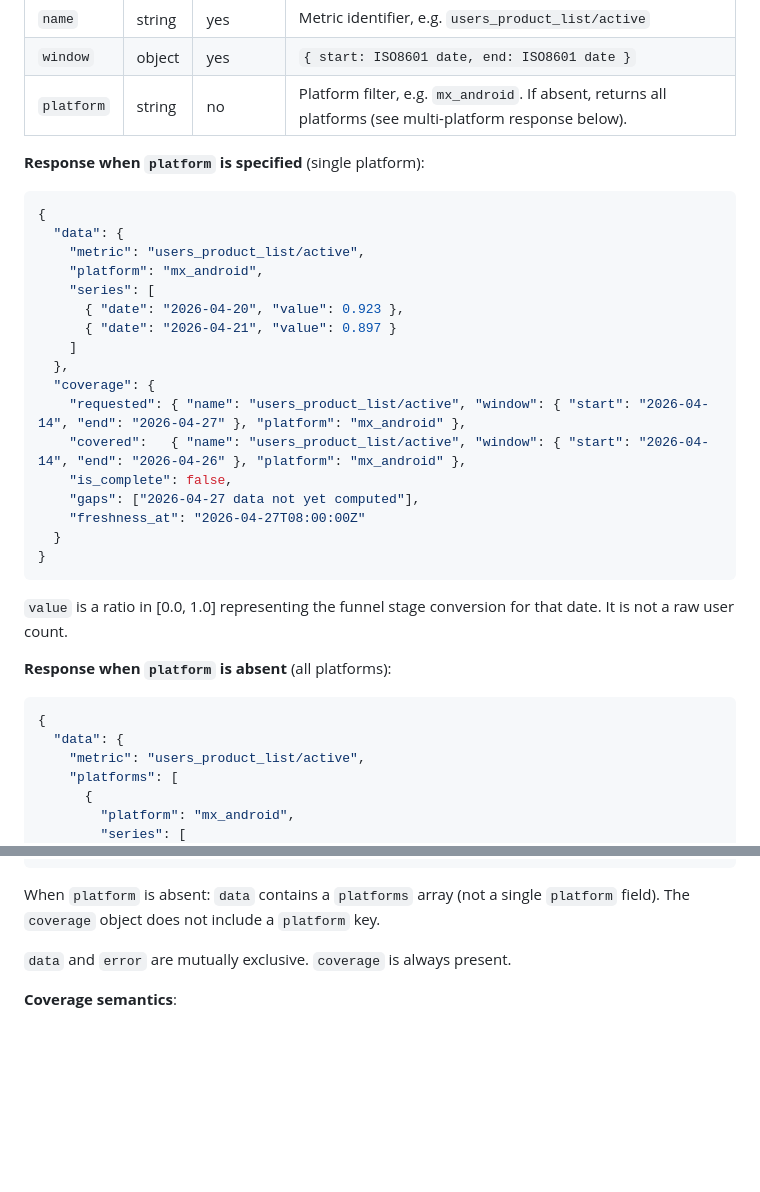
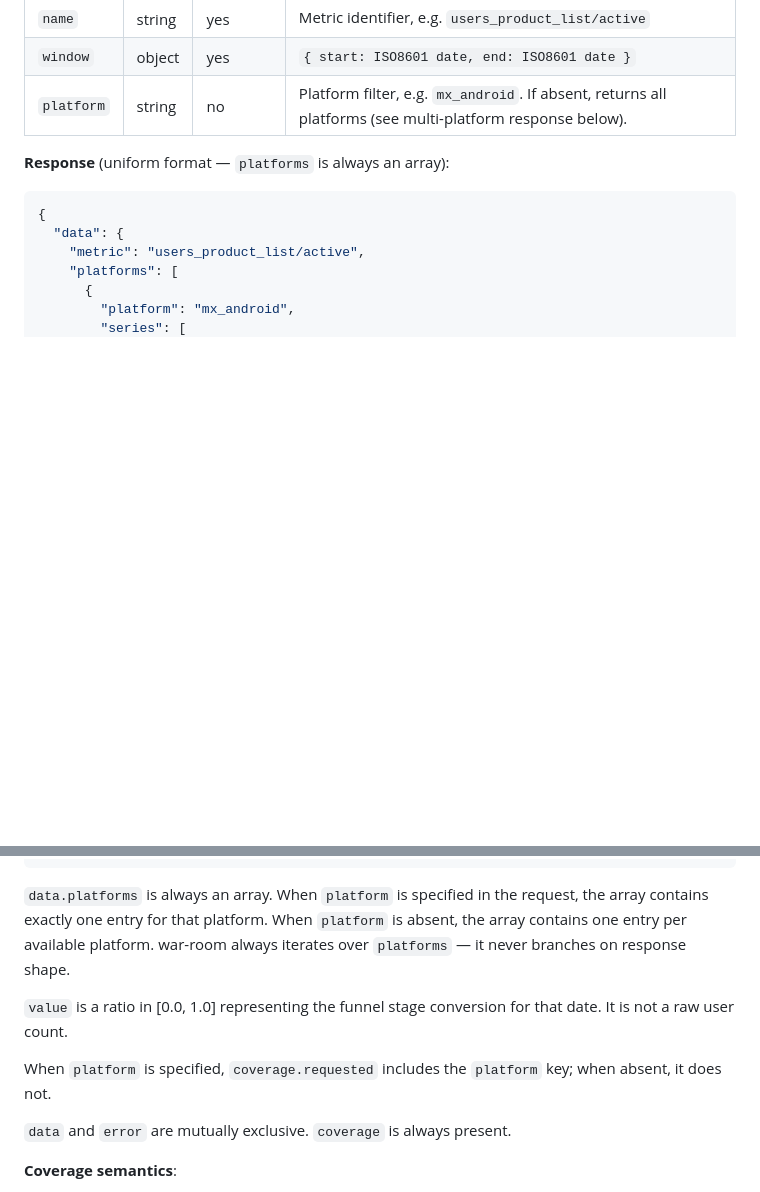
Before and after one commit to felip-gotrendier/war-room, a Markdown page: docs/specs-for-external-sessions/pulse-mcp-spec.md, 2 parts joined by grey strips. GitHub-like rendering; blank space fills up the shorter version.

Commit message:
External session specs: uniform platforms array format for check_metric
Response shape is always data: { metric, platforms: [...] } regardless of
whether platform is specified. When platform is specified, platforms contains
exactly one entry. Eliminates response shape branching in war-room's parser.

Co-Authored-By: Claude Sonnet 4.6 <noreply@anthropic.com>

````diff
--- a/docs/specs-for-external-sessions/pulse-mcp-spec.md
+++ b/docs/specs-for-external-sessions/pulse-mcp-spec.md
@@ -34,32 +34,7 @@ Retrieves a metric's time series for a given time window.
 | `window` | object | yes | `{ start: ISO8601 date, end: ISO8601 date }` |
 | `platform` | string | no | Platform filter, e.g. `mx_android`. If absent, returns all platforms (see multi-platform response below). |
 
-**Response when `platform` is specified** (single platform):
-
-```json
-{
-  "data": {
-    "metric": "users_product_list/active",
-    "platform": "mx_android",
-    "series": [
-      { "date": "2026-04-20", "value": 0.923 },
-      { "date": "2026-04-21", "value": 0.897 }
-    ]
-  },
-  "coverage": {
-    "requested": { "name": "users_product_list/active", "window": { "start": "2026-04-14", "end": "2026-04-27" }, "platform": "mx_android" },
-    "covered":   { "name": "users_product_list/active", "window": { "start": "2026-04-14", "end": "2026-04-26" }, "platform": "mx_android" },
-    "is_complete": false,
-    "gaps": ["2026-04-27 data not yet computed"],
-    "freshness_at": "2026-04-27T08:00:00Z"
-  }
-}
-```
-
-`value` is a ratio in [0.0, 1.0] representing the funnel stage conversion for
-that date. It is not a raw user count.
-
-**Response when `platform` is absent** (all platforms):
+**Response** (uniform format — `platforms` is always an array):
 
 ```json
 {
@@ -106,8 +81,16 @@ that date. It is not a raw user count.
 }
 ```
 
-When `platform` is absent: `data` contains a `platforms` array (not a single
-`platform` field). The `coverage` object does not include a `platform` key.
+`data.platforms` is always an array. When `platform` is specified in the
+request, the array contains exactly one entry for that platform. When
+`platform` is absent, the array contains one entry per available platform.
+war-room always iterates over `platforms` — it never branches on response shape.
+
+`value` is a ratio in [0.0, 1.0] representing the funnel stage conversion for
+that date. It is not a raw user count.
+
+When `platform` is specified, `coverage.requested` includes the `platform`
+key; when absent, it does not.
 
 `data` and `error` are mutually exclusive. `coverage` is always present.
 
````
